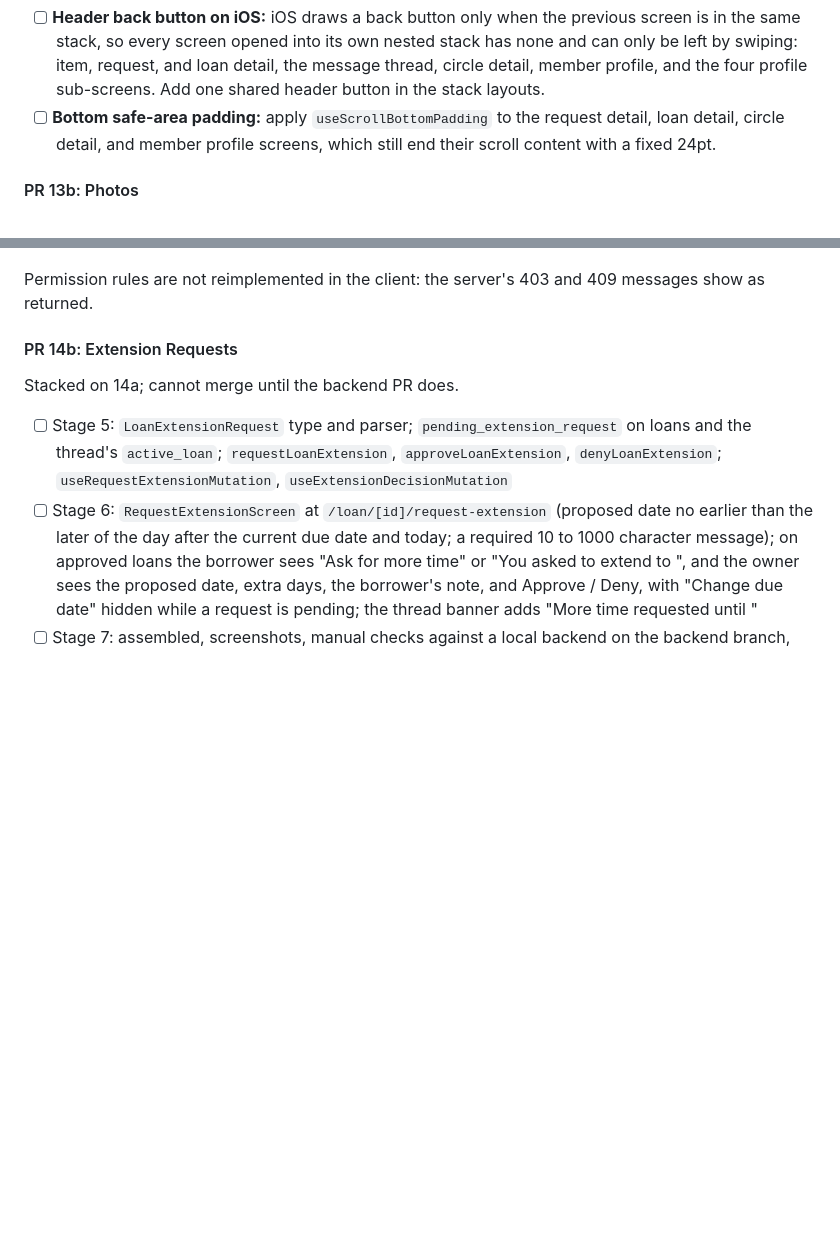
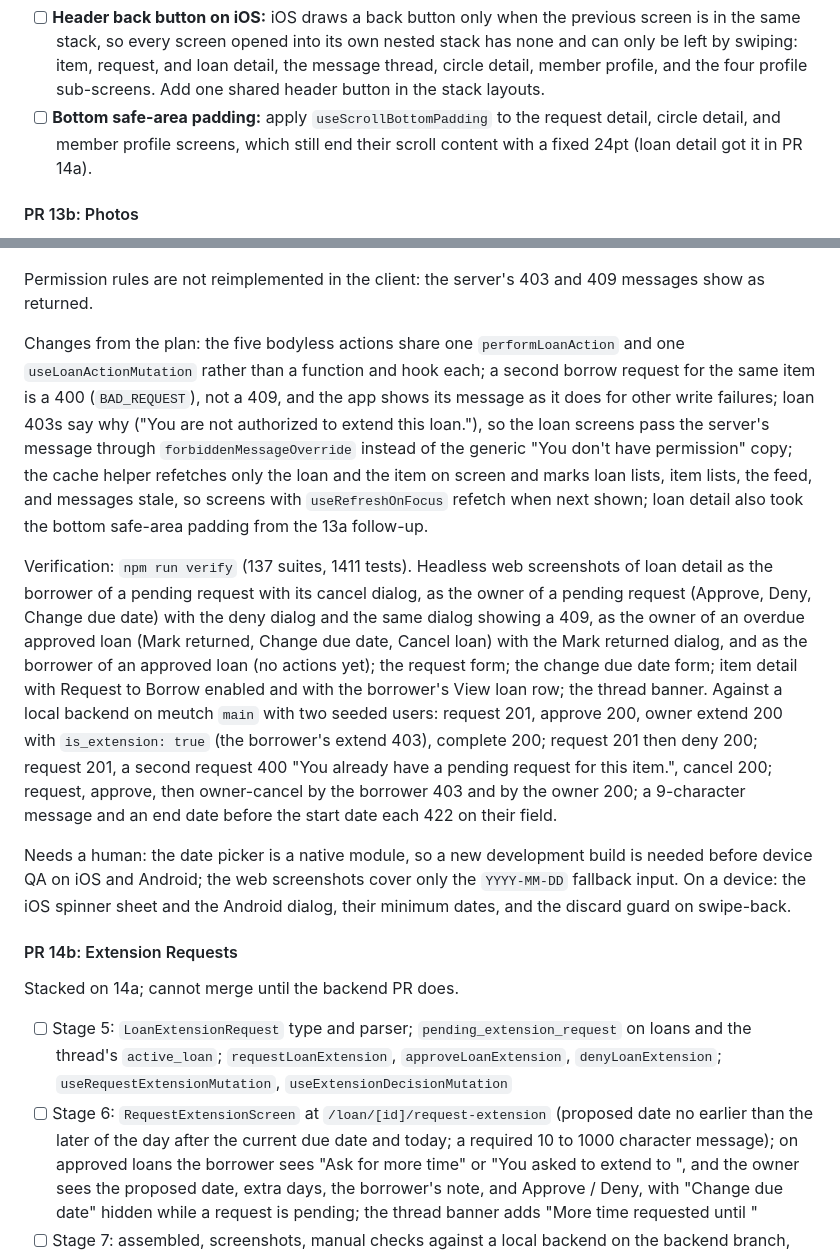
Before and after one commit to sfirke/meutch-mobile, a Markdown page: dev_docs/MOBILE_APP_PLAN.md, 2 parts joined by grey strips. Drawn GitHub-style; blank space fills up the shorter version.

Commit message:
Record PR 14a verification in the mobile plan

```diff
--- a/dev_docs/MOBILE_APP_PLAN.md
+++ b/dev_docs/MOBILE_APP_PLAN.md
@@ -229,7 +229,7 @@ Changes from device QA: `useDiscardGuard` moved from a bare `beforeRemove` liste
 Follow-ups, each its own PR:
 
 - [ ] **Header back button on iOS:** iOS draws a back button only when the previous screen is in the same stack, so every screen opened into its own nested stack has none and can only be left by swiping: item, request, and loan detail, the message thread, circle detail, member profile, and the four profile sub-screens. Add one shared header button in the stack layouts.
-- [ ] **Bottom safe-area padding:** apply `useScrollBottomPadding` to the request detail, loan detail, circle detail, and member profile screens, which still end their scroll content with a fixed 24pt.
+- [ ] **Bottom safe-area padding:** apply `useScrollBottomPadding` to the request detail, circle detail, and member profile screens, which still end their scroll content with a fixed 24pt (loan detail got it in PR 14a).
 
 #### PR 13b: Photos
 
@@ -276,5 +276,11 @@ Split into a backend PR and two mobile PRs: 14a (the classic actions) and 14b (e
 
 Permission rules are not reimplemented in the client: the server's 403 and 409 messages show as returned.
+
+Changes from the plan: the five bodyless actions share one `performLoanAction` and one `useLoanActionMutation` rather than a function and hook each; a second borrow request for the same item is a 400 (`BAD_REQUEST`), not a 409, and the app shows its message as it does for other write failures; loan 403s say why ("You are not authorized to extend this loan."), so the loan screens pass the server's message through `forbiddenMessageOverride` instead of the generic "You don't have permission" copy; the cache helper refetches only the loan and the item on screen and marks loan lists, item lists, the feed, and messages stale, so screens with `useRefreshOnFocus` refetch when next shown; loan detail also took the bottom safe-area padding from the 13a follow-up.
+
+Verification: `npm run verify` (137 suites, 1411 tests). Headless web screenshots of loan detail as the borrower of a pending request with its cancel dialog, as the owner of a pending request (Approve, Deny, Change due date) with the deny dialog and the same dialog showing a 409, as the owner of an overdue approved loan (Mark returned, Change due date, Cancel loan) with the Mark returned dialog, and as the borrower of an approved loan (no actions yet); the request form; the change due date form; item detail with Request to Borrow enabled and with the borrower's View loan row; the thread banner. Against a local backend on meutch `main` with two seeded users: request 201, approve 200, owner extend 200 with `is_extension: true` (the borrower's extend 403), complete 200; request 201 then deny 200; request 201, a second request 400 "You already have a pending request for this item.", cancel 200; request, approve, then owner-cancel by the borrower 403 and by the owner 200; a 9-character message and an end date before the start date each 422 on their field.
+
+Needs a human: the date picker is a native module, so a new development build is needed before device QA on iOS and Android; the web screenshots cover only the `YYYY-MM-DD` fallback input. On a device: the iOS spinner sheet and the Android dialog, their minimum dates, and the discard guard on swipe-back.
 
 #### PR 14b: Extension Requests
 
```
Also changed, not shown: other parts of dev_docs/MOBILE_APP_PLAN.md (+4 -4 lines).
